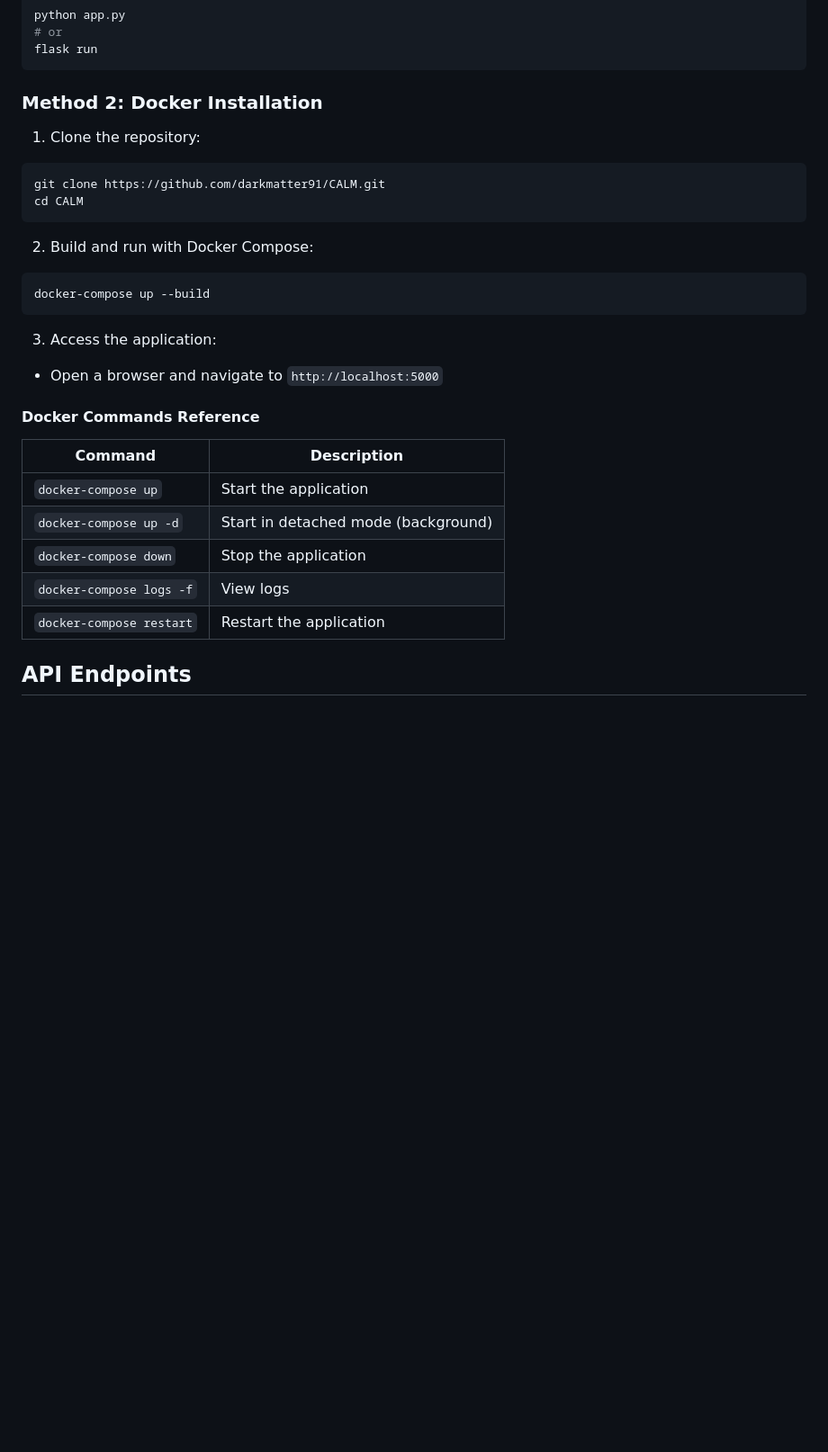
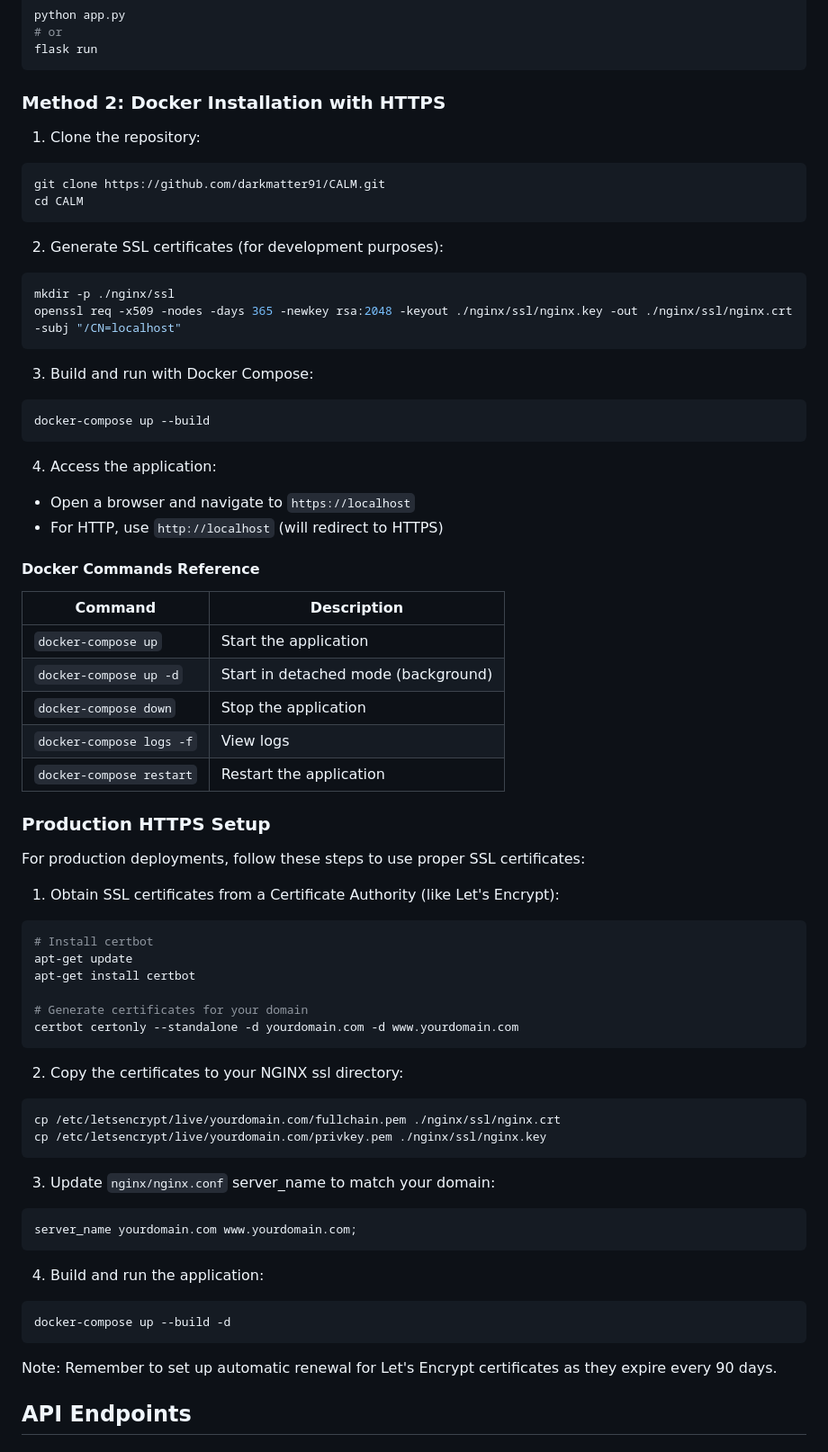
Before and after one commit to darkmatter91/CALM, a Markdown page: README.md, the part around one of its changes. Shown at 90% size. Drawn GitHub-style; blank space fills up the shorter version.

````diff
--- a/README.md
+++ b/README.md
@@ -108,7 +109,7 @@ python app.py
 flask run
 ```
 
-### Method 2: Docker Installation
+### Method 2: Docker Installation with HTTPS
 
 1. Clone the repository:
 ```bash
@@ -116,13 +117,20 @@ git clone https://github.com/darkmatter91/CALM.git
 cd CALM
 ```
 
-2. Build and run with Docker Compose:
+2. Generate SSL certificates (for development purposes):
+```bash
+mkdir -p ./nginx/ssl
+openssl req -x509 -nodes -days 365 -newkey rsa:2048 -keyout ./nginx/ssl/nginx.key -out ./nginx/ssl/nginx.crt -subj "/CN=localhost"
+```
+
+3. Build and run with Docker Compose:
 ```bash
 docker-compose up --build
 ```
 
-3. Access the application:
-- Open a browser and navigate to `http://localhost:5000`
+4. Access the application:
+- Open a browser and navigate to `https://localhost`
+- For HTTP, use `http://localhost` (will redirect to HTTPS)
 
 #### Docker Commands Reference
 
@@ -133,6 +141,38 @@ docker-compose up --build
 | `docker-compose down` | Stop the application |
 | `docker-compose logs -f` | View logs |
 | `docker-compose restart` | Restart the application |
+
+### Production HTTPS Setup
+
+For production deployments, follow these steps to use proper SSL certificates:
+
+1. Obtain SSL certificates from a Certificate Authority (like Let's Encrypt):
+```bash
+# Install certbot
+apt-get update
+apt-get install certbot
+
+# Generate certificates for your domain
+certbot certonly --standalone -d yourdomain.com -d www.yourdomain.com
+```
+
+2. Copy the certificates to your NGINX ssl directory:
+```bash
+cp /etc/letsencrypt/live/yourdomain.com/fullchain.pem ./nginx/ssl/nginx.crt
+cp /etc/letsencrypt/live/yourdomain.com/privkey.pem ./nginx/ssl/nginx.key
+```
+
+3. Update `nginx/nginx.conf` server_name to match your domain:
+```
+server_name yourdomain.com www.yourdomain.com;
+```
+
+4. Build and run the application:
+```bash
+docker-compose up --build -d
+```
+
+Note: Remember to set up automatic renewal for Let's Encrypt certificates as they expire every 90 days.
 
 ## API Endpoints
 
````
Also changed, not shown: other parts of README.md (+20 -3 lines).
